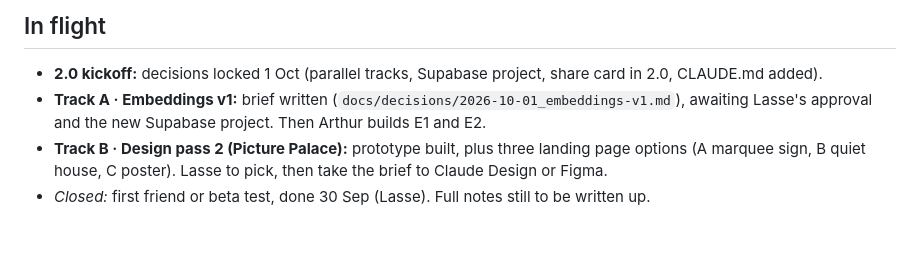
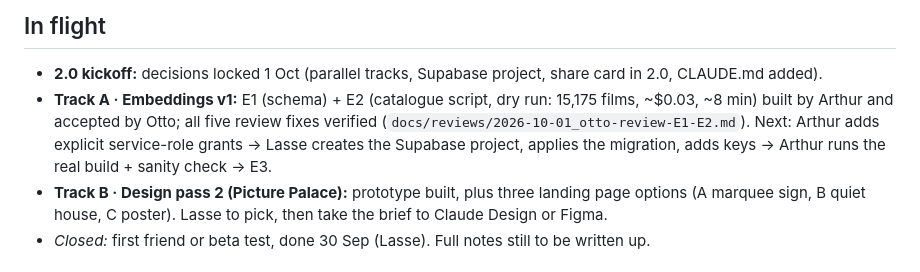
Before and after one commit to lasse-max/movie-match, a Markdown page: docs/STATUS.md, the part around the change. Rendered like a GitHub page; blank space fills up the shorter version.

```diff
--- a/docs/STATUS.md
+++ b/docs/STATUS.md
@@ -23,7 +23,7 @@ Living status doc. Single source of truth for *where things stand right now and
 ## In flight
 
 - **2.0 kickoff:** decisions locked 1 Oct (parallel tracks, Supabase project, share card in 2.0, CLAUDE.md added).
-- **Track A · Embeddings v1:** brief written (`docs/decisions/2026-10-01_embeddings-v1.md`), awaiting Lasse's approval and the new Supabase project. Then Arthur builds E1 and E2.
+- **Track A · Embeddings v1:** E1 (schema) + E2 (catalogue script, dry run: 15,175 films, ~$0.03, ~8 min) built by Arthur and accepted by Otto; all five review fixes verified (`docs/reviews/2026-10-01_otto-review-E1-E2.md`). Next: Arthur adds explicit service-role grants → Lasse creates the Supabase project, applies the migration, adds keys → Arthur runs the real build + sanity check → E3.
 - **Track B · Design pass 2 (Picture Palace):** prototype built, plus three landing page options (A marquee sign, B quiet house, C poster). Lasse to pick, then take the brief to Claude Design or Figma.
 - *Closed:* first friend or beta test, done 30 Sep (Lasse). Full notes still to be written up.
 
```
Also changed, not shown: docs/reviews/2026-10-01_otto-review-E1-E2.md (added, +51 -0 lines).
